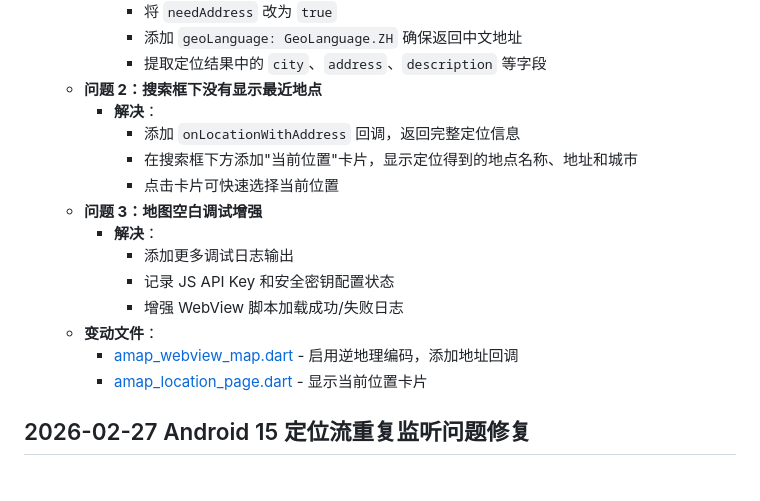
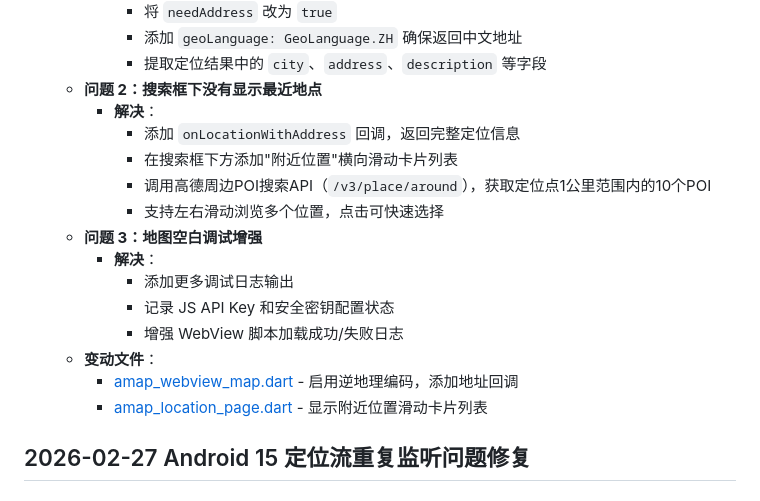
Before and after one commit to guyeu9/renshengbiannianshi, a Markdown page: 更新日志.md, the part around the change. GitHub-like rendering.

Commit message:
feat(map): Android 15 定位逆地理编码与附近位置滑动浏览
- 启用 needAddress 获取城市地址信息
- 添加 geoLanguage: GeoLanguage.ZH 确保中文地址
- 新增 onLocationWithAddress 回调返回完整定位信息
- 添加附近位置横向滑动卡片列表
- 调用周边POI搜索API获取1公里内10个位置
- 支持左右滑动浏览多个位置
- 增强调试日志

```diff
--- a/更新日志.md
+++ b/更新日志.md
@@ -505,8 +505,9 @@
   - **问题 2：搜索框下没有显示最近地点**
     - **解决**：
       - 添加 `onLocationWithAddress` 回调，返回完整定位信息
-      - 在搜索框下方添加"当前位置"卡片，显示定位得到的地点名称、地址和城市
-      - 点击卡片可快速选择当前位置
+      - 在搜索框下方添加"附近位置"横向滑动卡片列表
+      - 调用高德周边POI搜索API（`/v3/place/around`），获取定位点1公里范围内的10个POI
+      - 支持左右滑动浏览多个位置，点击可快速选择
   - **问题 3：地图空白调试增强**
     - **解决**：
       - 添加更多调试日志输出
@@ -514,7 +515,7 @@
       - 增强 WebView 脚本加载成功/失败日志
   - **变动文件**：
     - [amap_webview_map.dart](file:///d:/trae/人生编年国际/life_chronicle/lib/core/widgets/amap_webview_map.dart) - 启用逆地理编码，添加地址回调
-    - [amap_location_page.dart](file:///d:/trae/人生编年国际/life_chronicle/lib/core/widgets/amap_location_page.dart) - 显示当前位置卡片
+    - [amap_location_page.dart](file:///d:/trae/人生编年国际/life_chronicle/lib/core/widgets/amap_location_page.dart) - 显示附近位置滑动卡片列表
 
 
 ## 2026-02-27 Android 15 定位流重复监听问题修复
```
Also changed, not shown: 开发设计文档.md (+1 -1 lines).
